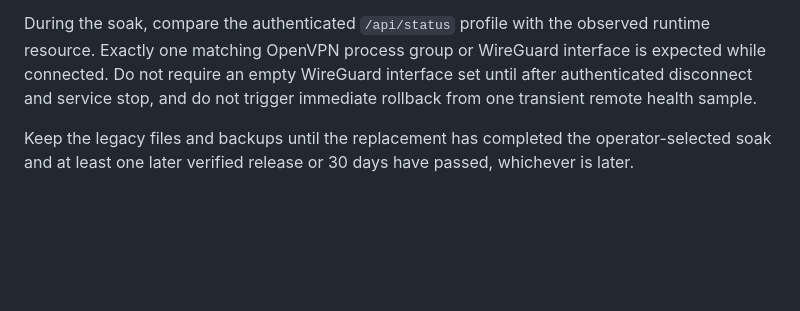
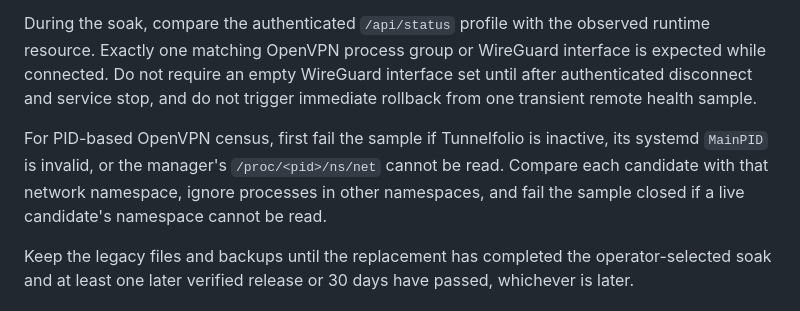
Before and after one commit to Dhi13man/tunnelfolio, a Markdown page: docs/migration.md, the part around the change. Drawn GitHub-style; blank space fills up the shorter version.

Commit message:
docs: scope rollout process census
Document fail-closed OpenVPN PID monitoring within the manager network namespace.

Co-Authored-By: Dhiman's Agentic Suite <dhiman.seal@hotmail.com>

```diff
--- a/docs/migration.md
+++ b/docs/migration.md
@@ -57,6 +57,8 @@ Route a temporary authenticated HTTPS proxy location to this port with the same
 
 During the soak, compare the authenticated `/api/status` profile with the observed runtime resource. Exactly one matching OpenVPN process group or WireGuard interface is expected while connected. Do not require an empty WireGuard interface set until after authenticated disconnect and service stop, and do not trigger immediate rollback from one transient remote health sample.
 
+For PID-based OpenVPN census, first fail the sample if Tunnelfolio is inactive, its systemd `MainPID` is invalid, or the manager's `/proc/<pid>/ns/net` cannot be read. Compare each candidate with that network namespace, ignore processes in other namespaces, and fail the sample closed if a live candidate's namespace cannot be read.
+
 Keep the legacy files and backups until the replacement has completed the operator-selected soak and at least one later verified release or 30 days have passed, whichever is later.
 
 ## Roll back
```
Also changed, not shown: docs/operations.md (+2 -0 lines).
